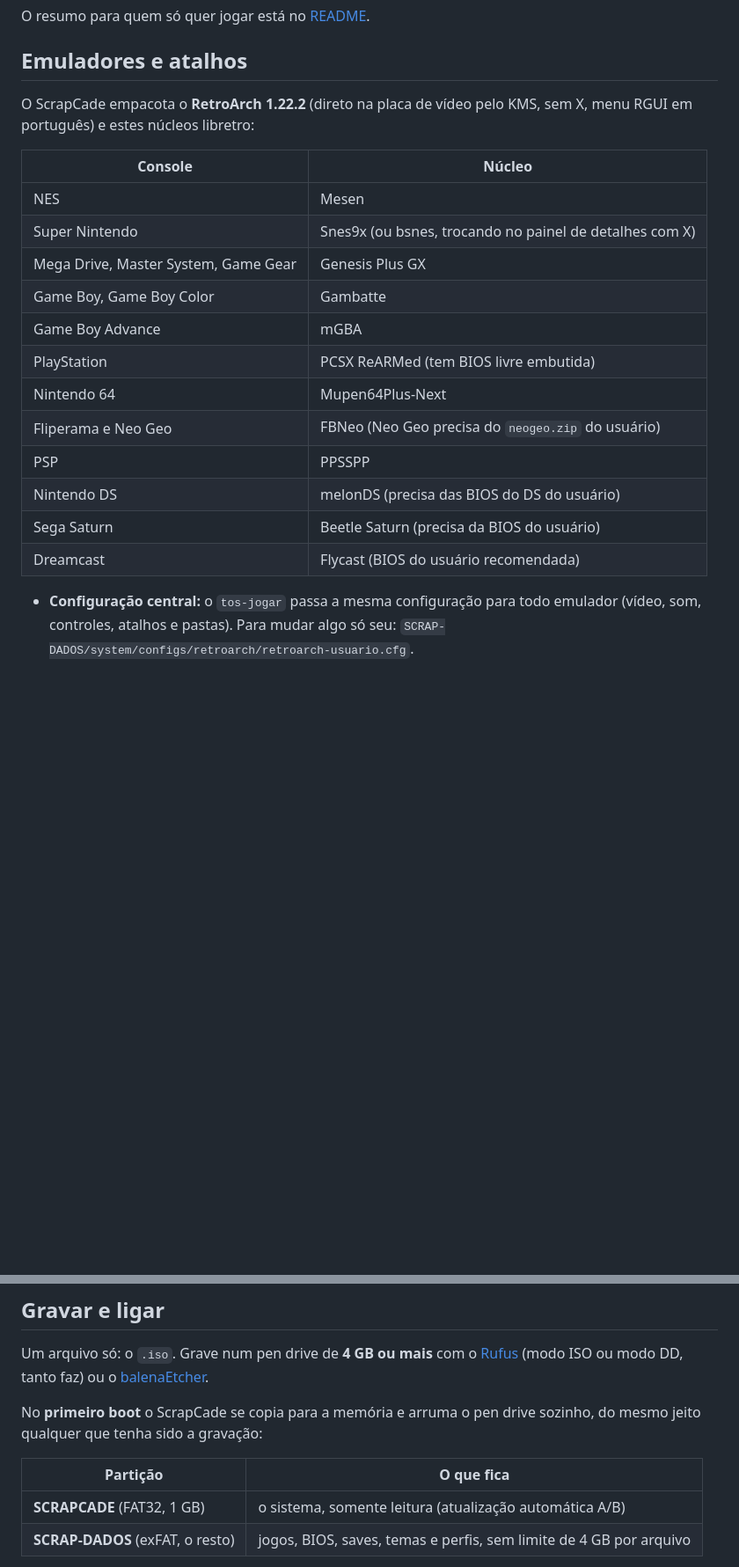
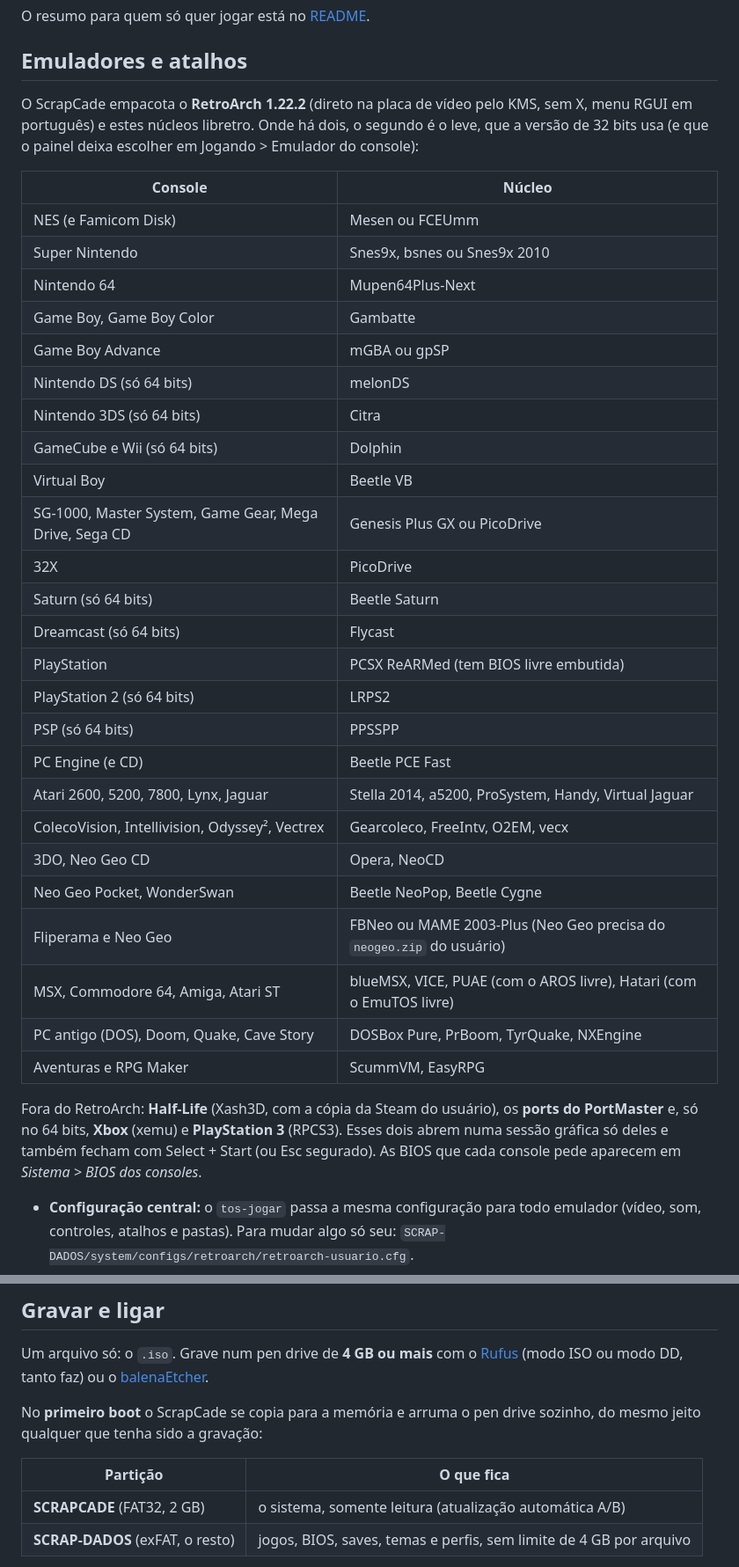
Before and after one commit to thiagotechmaker/scrapcade.os, a Markdown page: docs/DETALHES.md, 2 parts joined by grey strips. Shown at 88% size. Drawn GitHub-style; blank space fills up the shorter version.

```diff
--- a/docs/DETALHES.md
+++ b/docs/DETALHES.md
@@ -4,22 +4,37 @@ O resumo para quem só quer jogar está no [README](../README.md).
 
 ## Emuladores e atalhos
 
-O ScrapCade empacota o **RetroArch 1.22.2** (direto na placa de vídeo pelo KMS, sem X, menu RGUI em português) e estes núcleos libretro:
+O ScrapCade empacota o **RetroArch 1.22.2** (direto na placa de vídeo pelo KMS, sem X, menu RGUI em português) e estes núcleos libretro. Onde há dois, o segundo é o leve, que a versão de 32 bits usa (e que o painel deixa escolher em Jogando > Emulador do console):
 
 | Console | Núcleo |
 |---|---|
-| NES | Mesen |
-| Super Nintendo | Snes9x (ou bsnes, trocando no painel de detalhes com X) |
-| Mega Drive, Master System, Game Gear | Genesis Plus GX |
+| NES (e Famicom Disk) | Mesen ou FCEUmm |
+| Super Nintendo | Snes9x, bsnes ou Snes9x 2010 |
+| Nintendo 64 | Mupen64Plus-Next |
 | Game Boy, Game Boy Color | Gambatte |
-| Game Boy Advance | mGBA |
+| Game Boy Advance | mGBA ou gpSP |
+| Nintendo DS (só 64 bits) | melonDS |
+| Nintendo 3DS (só 64 bits) | Citra |
+| GameCube e Wii (só 64 bits) | Dolphin |
+| Virtual Boy | Beetle VB |
+| SG-1000, Master System, Game Gear, Mega Drive, Sega CD | Genesis Plus GX ou PicoDrive |
+| 32X | PicoDrive |
+| Saturn (só 64 bits) | Beetle Saturn |
+| Dreamcast (só 64 bits) | Flycast |
 | PlayStation | PCSX ReARMed (tem BIOS livre embutida) |
-| Nintendo 64 | Mupen64Plus-Next |
-| Fliperama e Neo Geo | FBNeo (Neo Geo precisa do `neogeo.zip` do usuário) |
-| PSP | PPSSPP |
-| Nintendo DS | melonDS (precisa das BIOS do DS do usuário) |
-| Sega Saturn | Beetle Saturn (precisa da BIOS do usuário) |
-| Dreamcast | Flycast (BIOS do usuário recomendada) |
+| PlayStation 2 (só 64 bits) | LRPS2 |
+| PSP (só 64 bits) | PPSSPP |
+| PC Engine (e CD) | Beetle PCE Fast |
+| Atari 2600, 5200, 7800, Lynx, Jaguar | Stella 2014, a5200, ProSystem, Handy, Virtual Jaguar |
+| ColecoVision, Intellivision, Odyssey², Vectrex | Gearcoleco, FreeIntv, O2EM, vecx |
+| 3DO, Neo Geo CD | Opera, NeoCD |
+| Neo Geo Pocket, WonderSwan | Beetle NeoPop, Beetle Cygne |
+| Fliperama e Neo Geo | FBNeo ou MAME 2003-Plus (Neo Geo precisa do `neogeo.zip` do usuário) |
+| MSX, Commodore 64, Amiga, Atari ST | blueMSX, VICE, PUAE (com o AROS livre), Hatari (com o EmuTOS livre) |
+| PC antigo (DOS), Doom, Quake, Cave Story | DOSBox Pure, PrBoom, TyrQuake, NXEngine |
+| Aventuras e RPG Maker | ScummVM, EasyRPG |
+
+Fora do RetroArch: **Half-Life** (Xash3D, com a cópia da Steam do usuário), os **ports do PortMaster** e, só no 64 bits, **Xbox** (xemu) e **PlayStation 3** (RPCS3). Esses dois abrem numa sessão gráfica só deles e também fecham com Select + Start (ou Esc segurado). As BIOS que cada console pede aparecem em *Sistema > BIOS dos consoles*.
 
 - **Configuração central:** o `tos-jogar` passa a mesma configuração para todo emulador (vídeo, som, controles, atalhos e pastas). Para mudar algo só seu: `SCRAP-DADOS/system/configs/retroarch/retroarch-usuario.cfg`.
 - **Atalhos iguais em todo jogo:** **Select + Start** sai, **Select + X** abre o menu, **Select + RB/LB** salva/carrega. No teclado: **Esc** sai, **F1** abre o menu. O ScrapCade mostra esses atalhos ao abrir cada jogo.
@@ -64,7 +79,7 @@ No **primeiro boot** o ScrapCade se copia para a memória e arruma o pen drive s
 
 | Partição | O que fica |
 |---|---|
-| **SCRAPCADE** (FAT32, 1 GB) | o sistema, somente leitura (atualização automática A/B) |
+| **SCRAPCADE** (FAT32, 2 GB) | o sistema, somente leitura (atualização automática A/B) |
 | **SCRAP-DADOS** (exFAT, o resto) | jogos, BIOS, saves, temas e perfis, sem limite de 4 GB por arquivo |
 
 Daí em diante o ScrapCade **roda direto do pen drive**, como o Batocera. Para ligar sem o pen drive, quando quiser: *Sistema > Instalar no disco do computador* (copia o ScrapCade, e se quiser os jogos, para o HD ou SSD).
```
Also changed, not shown: other parts of docs/DETALHES.md (+11 -9 lines), README.md (+11 -8 lines), docs/capturas/11_painel_sistema.png, docs/capturas/19_central_downloads.png (added), docs/capturas/20_jogos_gratis.png (added), docs/capturas/21_detalhes.png (added), docs/capturas/22_scummvm.png (added), docs/capturas/5_menu_carrossel.png, 2 other files.
